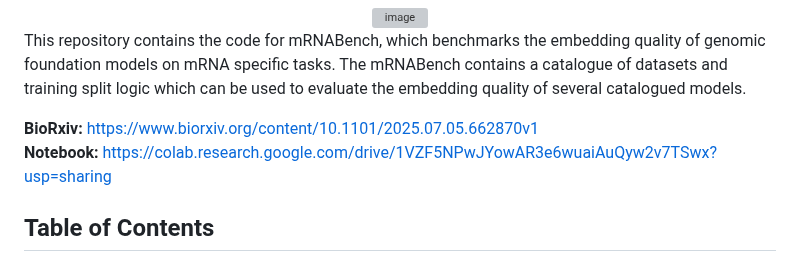
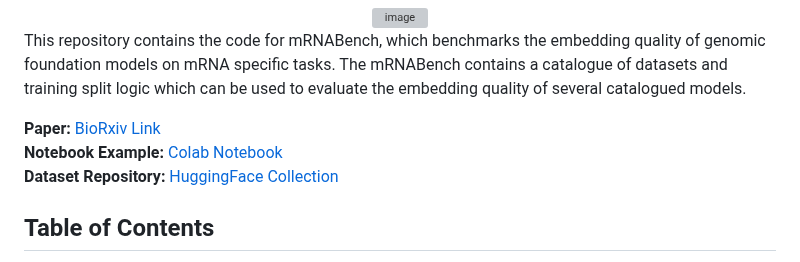
Before and after one commit to morrislab/mRNABench, a Markdown page: README.md, the part around the change. GitHub-like rendering; grey boxes are pictures that could not be loaded.

```diff
--- a/README.md
+++ b/README.md
@@ -13,8 +13,9 @@
 
 This repository contains the code for mRNABench, which benchmarks the embedding quality of genomic foundation models on mRNA specific tasks. The mRNABench contains a catalogue of datasets and training split logic which can be used to evaluate the embedding quality of several catalogued models.
 
-**BioRxiv:** https://www.biorxiv.org/content/10.1101/2025.07.05.662870v1
-**Notebook:** https://colab.research.google.com/drive/1VZF5NPwJYowAR3e6wuaiAuQyw2v7TSwx?usp=sharing
+**Paper:** [BioRxiv Link](https://www.biorxiv.org/content/10.1101/2025.07.05.662870v1)
+**Notebook Example:** [Colab Notebook](https://colab.research.google.com/drive/1VZF5NPwJYowAR3e6wuaiAuQyw2v7TSwx?usp=sharing)
+**Dataset Repository:** [HuggingFace Collection](https://huggingface.co/collections/morrislab/mrnabench-6825747c0b9253c3226078d9)
 
 ## Table of Contents
 - [Setup](#setup)
```
